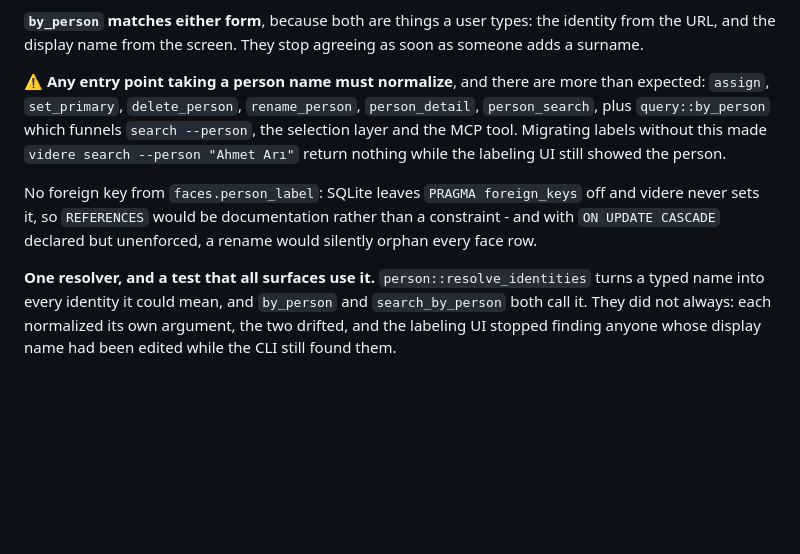
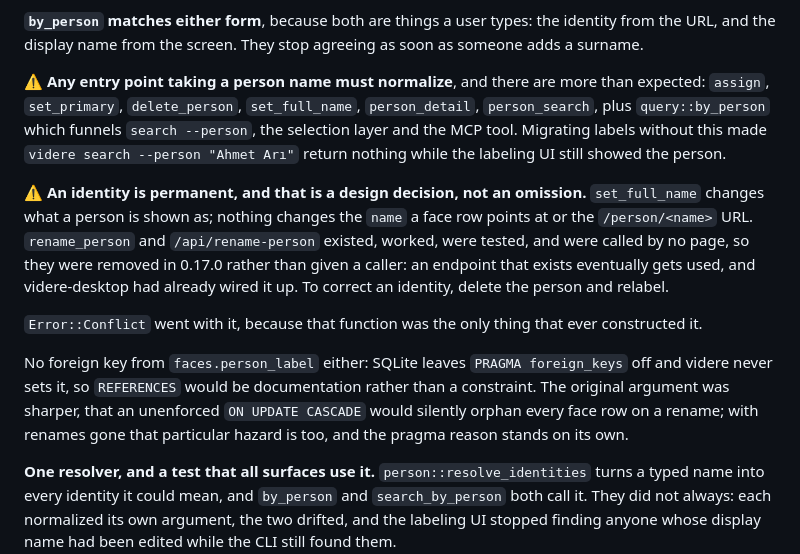
Before and after one commit to erhangundogan/videre, a Markdown page: CLAUDE.md, the part around the change. Drawn GitHub-style; blank space fills up the shorter version.

Commit message:
docs: CLAUDE.md still described a rename that no longer exists
Two stale claims. The list of entry points that must normalize named
`rename_person`, which is gone; `set_full_name` is the one it should have
named. And the no-foreign-key rationale rested on an unenforced ON UPDATE
CASCADE silently orphaning face rows during a rename, a hazard that cannot occur
now, so the reasoning is restated on the ground that still holds.

Also records that identity permanence is a decision rather than a gap, since the
next person to notice the missing endpoint will otherwise assume it was an
oversight and add it back.

```diff
--- a/CLAUDE.md
+++ b/CLAUDE.md
@@ -360,16 +360,29 @@ identity from the URL, and the display name from the screen. They stop agreeing
 as soon as someone adds a surname.
 
 :warning: **Any entry point taking a person name must normalize**, and there are
-more than expected: `assign`, `set_primary`, `delete_person`, `rename_person`,
+more than expected: `assign`, `set_primary`, `delete_person`, `set_full_name`,
 `person_detail`, `person_search`, plus `query::by_person` which funnels
 `search --person`, the selection layer and the MCP tool. Migrating labels
 without this made `videre search --person "Ahmet Arı"` return nothing while the
 labeling UI still showed the person.
 
-No foreign key from `faces.person_label`: SQLite leaves `PRAGMA foreign_keys`
-off and videre never sets it, so `REFERENCES` would be documentation rather than
-a constraint - and with `ON UPDATE CASCADE` declared but unenforced, a rename
-would silently orphan every face row.
+:warning: **An identity is permanent, and that is a design decision, not an
+omission.** `set_full_name` changes what a person is shown as; nothing changes
+the `name` a face row points at or the `/person/<name>` URL. `rename_person` and
+`/api/rename-person` existed, worked, were tested, and were called by no page,
+so they were removed in 0.17.0 rather than given a caller: an endpoint that
+exists eventually gets used, and videre-desktop had already wired it up. To
+correct an identity, delete the person and relabel.
+
+`Error::Conflict` went with it, because that function was the only thing that
+ever constructed it.
+
+No foreign key from `faces.person_label` either: SQLite leaves
+`PRAGMA foreign_keys` off and videre never sets it, so `REFERENCES` would be
+documentation rather than a constraint. The original argument was sharper, that
+an unenforced `ON UPDATE CASCADE` would silently orphan every face row on a
+rename; with renames gone that particular hazard is too, and the pragma reason
+stands on its own.
 
 **One resolver, and a test that all surfaces use it.**
 `person::resolve_identities` turns a typed name into every identity it could
```
